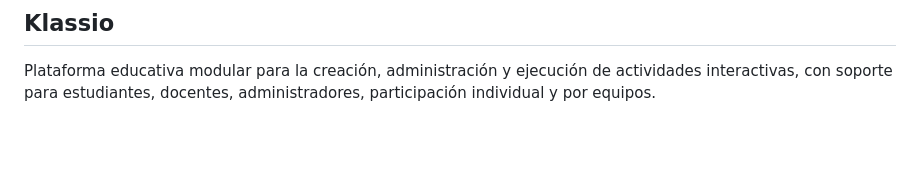
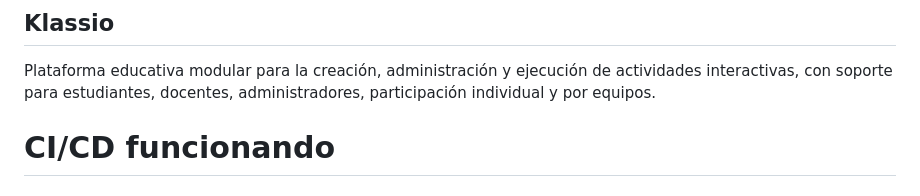
Before and after one commit to EddyDS23/klassio, a Markdown page: README.md, the part around the change. Rendered like a GitHub page; blank space fills up the shorter version.

Commit message:
test: verify protected branch

```diff
--- a/README.md
+++ b/README.md
@@ -1761,3 +1761,4 @@ Proyecto académico desarrollado para la plataforma educativa **Klassio**.
 ## Klassio
 
 Plataforma educativa modular para la creación, administración y ejecución de actividades interactivas, con soporte para estudiantes, docentes, administradores, participación individual y por equipos.
+# CI/CD funcionando
```
